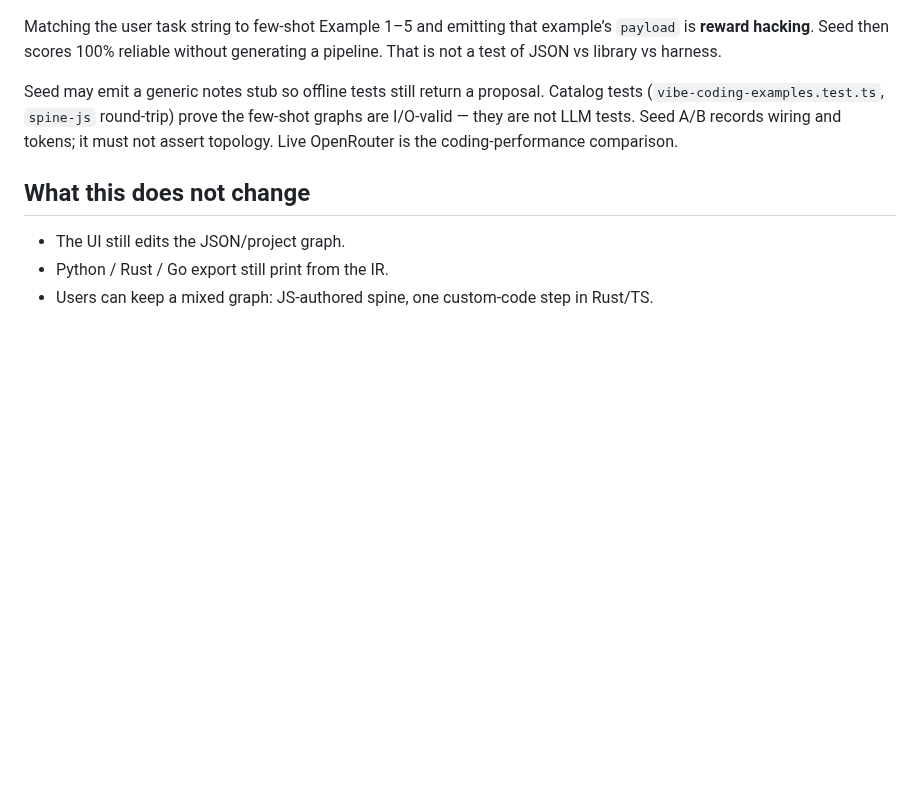
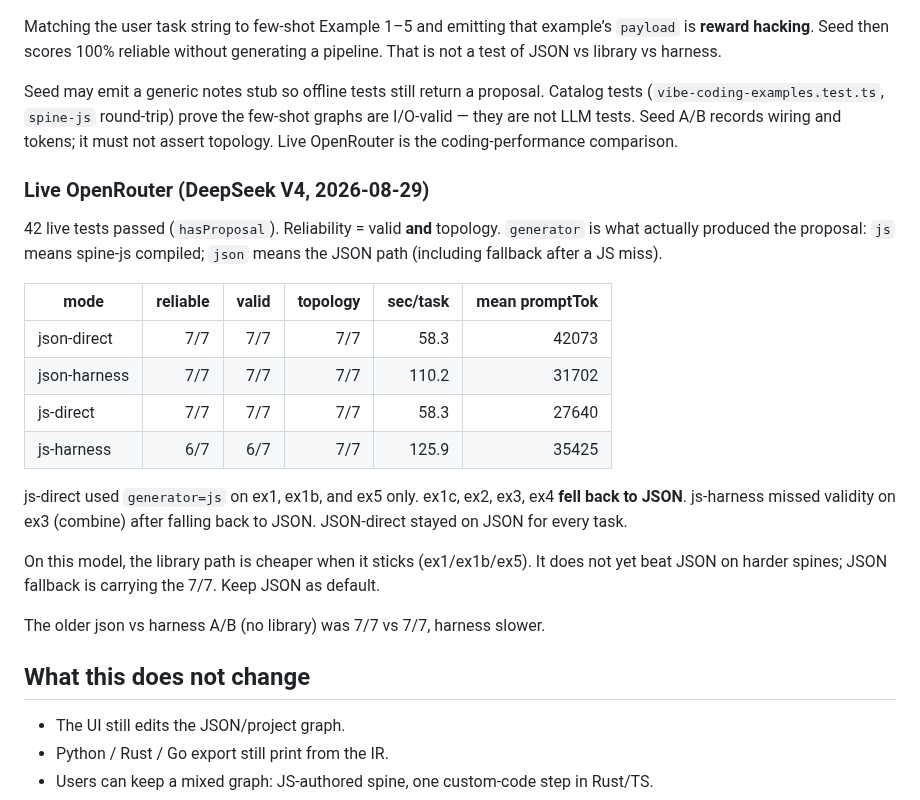
Before and after one commit to HenryRoutson/spine-ai, a Markdown page: docs/json_vs_library_product_spec.md, the part around the change. GitHub-like rendering; blank space fills up the shorter version.

Commit message:
Record live OpenRouter JSON vs spine-js A/B results
DeepSeek V4: JSON-direct 7/7, js-direct 7/7 with JSON fallback on
harder spines, js-harness 6/7. Key stays in Cursor secrets / gitignored
.env, not in the repo.

Co-authored-by: HenryRoutson <HenryRoutson@users.noreply.github.com>

```diff
--- a/docs/json_vs_library_product_spec.md
+++ b/docs/json_vs_library_product_spec.md
@@ -85,6 +85,23 @@ Matching the user task string to few-shot Example 1–5 and emitting that exampl
 
 Seed may emit a generic notes stub so offline tests still return a proposal. Catalog tests (`vibe-coding-examples.test.ts`, `spine-js` round-trip) prove the few-shot graphs are I/O-valid — they are not LLM tests. Seed A/B records wiring and tokens; it must not assert topology. Live OpenRouter is the coding-performance comparison.
 
+### Live OpenRouter (DeepSeek V4, 2026-08-29)
+
+42 live tests passed (`hasProposal`). Reliability = valid **and** topology. `generator` is what actually produced the proposal: `js` means spine-js compiled; `json` means the JSON path (including fallback after a JS miss).
+
+| mode | reliable | valid | topology | sec/task | mean promptTok |
+| --- | ---: | ---: | ---: | ---: | ---: |
+| json-direct | 7/7 | 7/7 | 7/7 | 58.3 | 42073 |
+| json-harness | 7/7 | 7/7 | 7/7 | 110.2 | 31702 |
+| js-direct | 7/7 | 7/7 | 7/7 | 58.3 | 27640 |
+| js-harness | 6/7 | 6/7 | 7/7 | 125.9 | 35425 |
+
+js-direct used `generator=js` on ex1, ex1b, and ex5 only. ex1c, ex2, ex3, ex4 **fell back to JSON**. js-harness missed validity on ex3 (combine) after falling back to JSON. JSON-direct stayed on JSON for every task.
+
+On this model, the library path is cheaper when it sticks (ex1/ex1b/ex5). It does not yet beat JSON on harder spines; JSON fallback is carrying the 7/7. Keep JSON as default.
+
+The older json vs harness A/B (no library) was 7/7 vs 7/7, harness slower.
+
 ## What this does not change
 
 - The UI still edits the JSON/project graph.
```
Also changed, not shown: docs/prompts.md (+8 -0 lines).
